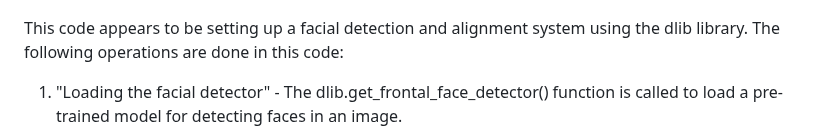
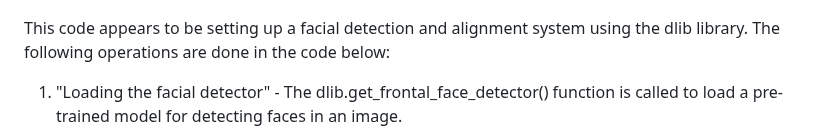
Before and after one commit to xinyeelim/Attendance-Management-System-Using-Face-Recognition-GROUPB, a Markdown page: PMP-PLAN/D-PROJECT_EXECUTION.md, the part around the change. GitHub-like rendering.

```diff
--- a/PMP-PLAN/D-PROJECT_EXECUTION.md
+++ b/PMP-PLAN/D-PROJECT_EXECUTION.md
@@ -17,7 +17,7 @@ Car Plate Detection:
 This new implementation has an additional function username_present(username), which checks if a user with the provided username exists in the database or not by using User.objects.filter(username=username).exists(). User.objects.filter(username=username) will return all the user object which has the given username, and .exists() method checks if any object is returned or not. This function is useful as it checks if the user with the given username is present in the database before creating a directory. It eliminates the case where a user may be trying to create a directory for a non-existing user. The create_dataset function is still creating a directory with given username if it does not exists. Now it can be used in the way like :
 <br><img src="assets/execution/coding 1.jpg" width="100%">
 
-This code appears to be setting up a facial detection and alignment system using the dlib library. The following operations are done in this code:
+This code appears to be setting up a facial detection and alignment system using the dlib library. The following operations are done in the code below:
 
 1. "Loading the facial detector" - The dlib.get_frontal_face_detector() function is called to load a pre-trained model for detecting faces in an image.
 
```
